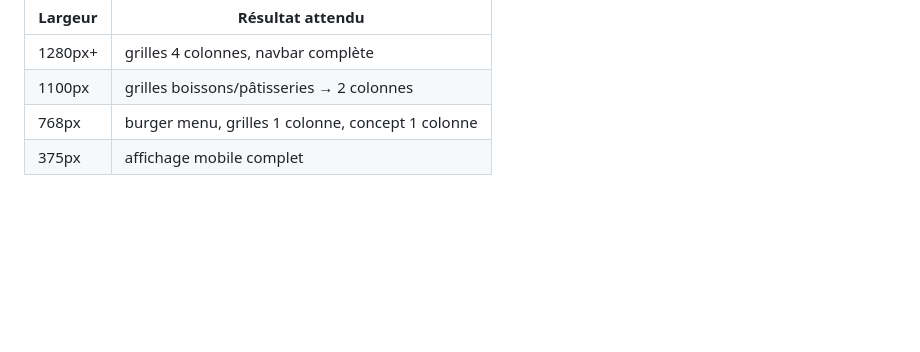
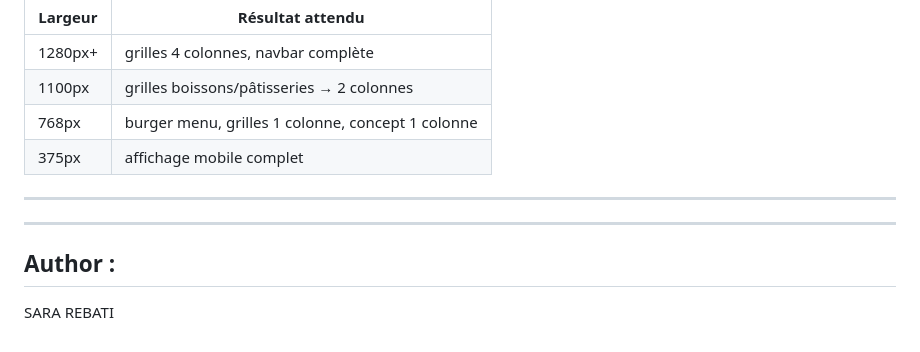
Before and after one commit to SaraEstelle/Space-beaver-coffee, a Markdown page: README.md, the part around the change. Drawn GitHub-style; blank space fills up the shorter version.

Commit message:
Ajusting the README

```diff
--- a/README.md
+++ b/README.md
@@ -140,3 +140,8 @@ Ouvrir les DevTools (`F12`), cliquer sur l'icône 📱, puis tester :
 | 1100px | grilles boissons/pâtisseries → 2 colonnes |
 | 768px | burger menu, grilles 1 colonne, concept 1 colonne |
 | 375px | affichage mobile complet |
+---
+---
+Author :
+---
+SARA REBATI
```
